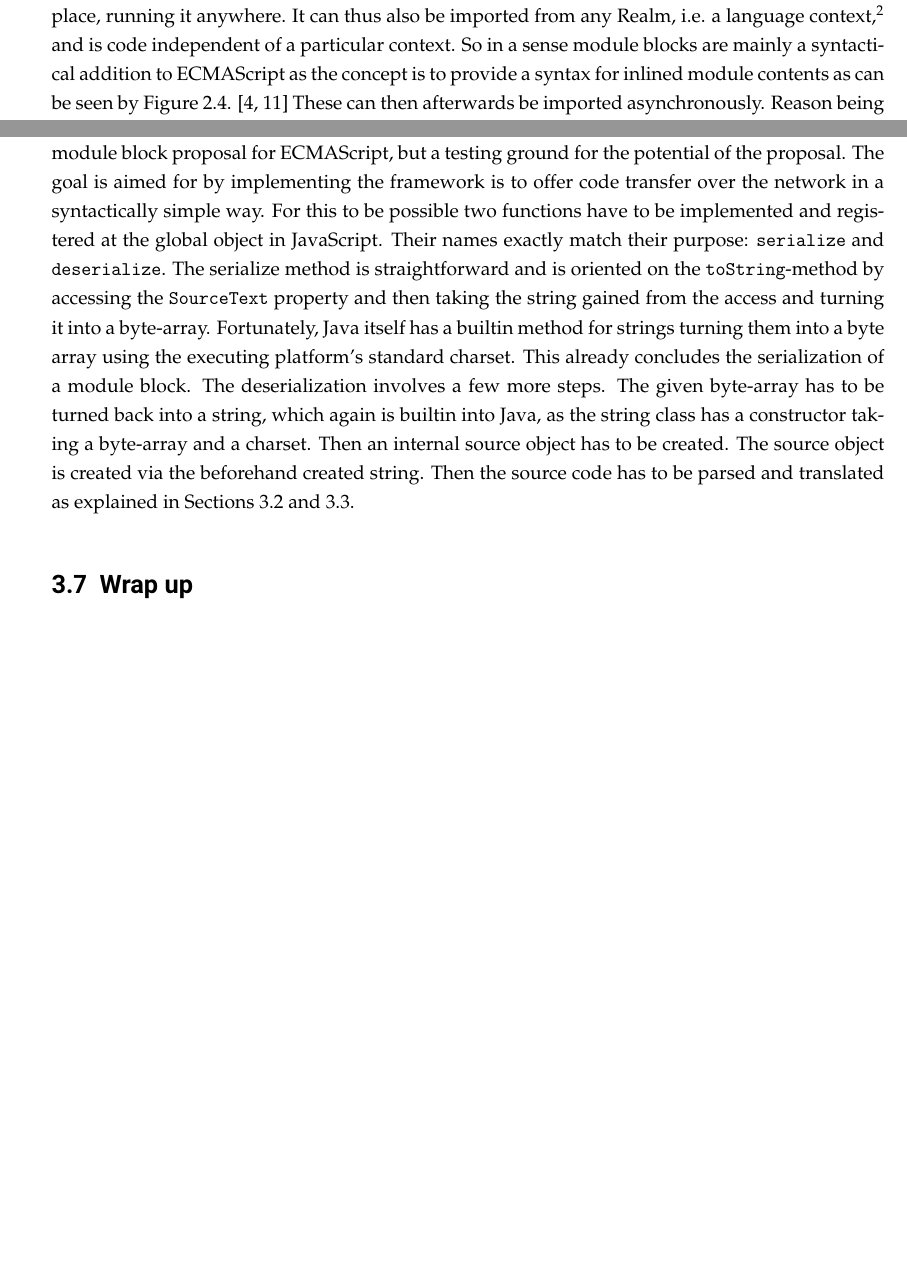
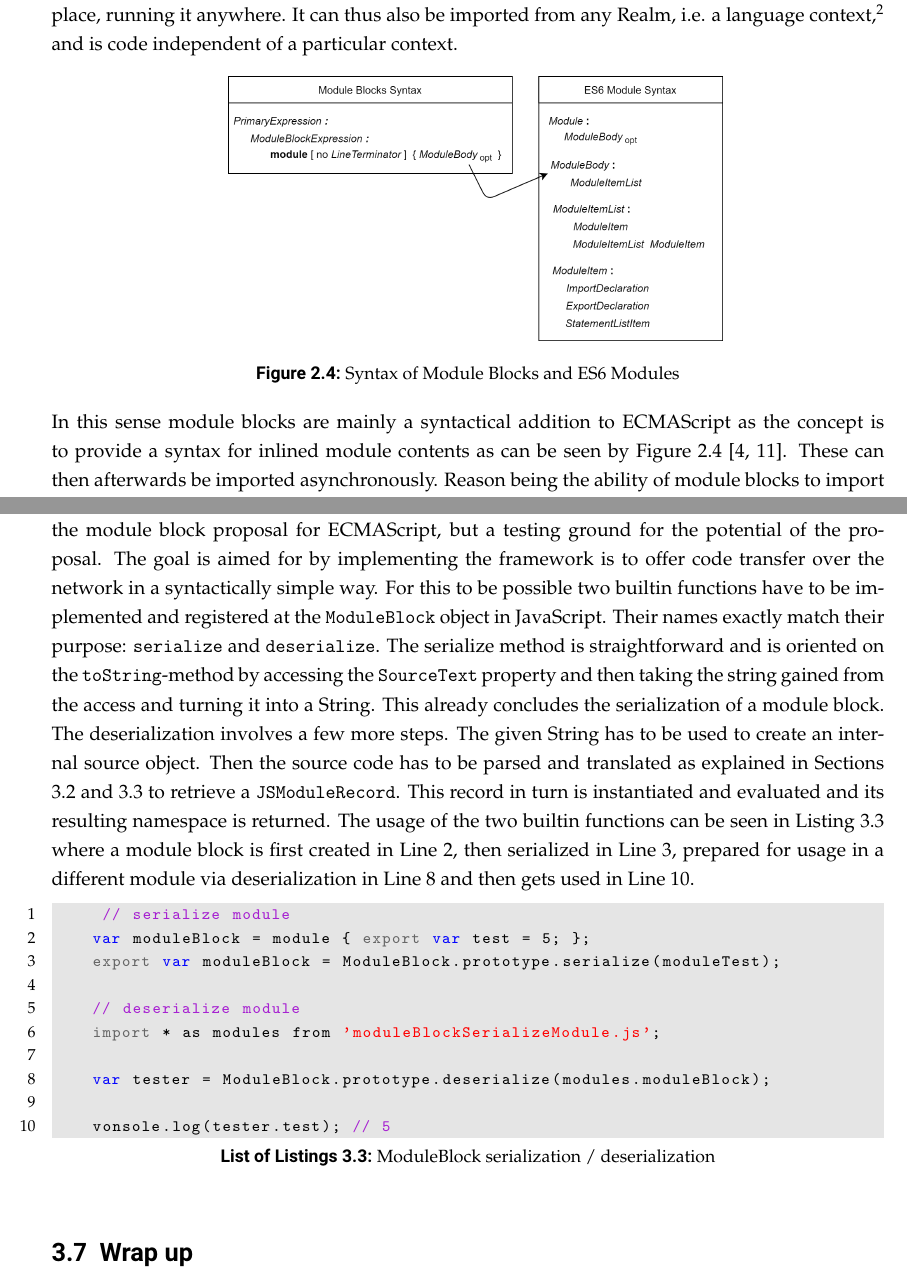
Before and after one commit to KamikazeSquirrel/baThesis, a LaTeX thesis (MAIN.tex, which reads contents/02_Background.tex, contents/03_Implementation.tex): two parts of pages 22 and 28 of 43, joined at a grey line, cut so that both start at the same text, the shorter picture padded with empty space. Compiled offline with pdfLaTeX.

Commit message:
add Listing in section Serialization API

```diff
--- a/contents/02_Background.tex
+++ b/contents/02_Background.tex
@@ -161,7 +161,7 @@ This standard unfortunately left out the possibility to add inline modules into
 Before coming to module blocks themselves the general proposal process is to discussed in order to give insight at what development step the proposal resides at the time of this thesis. The ECMAScript proposal process \cite{ecmaProp} is split up in five stages from zero to four. The first notable stage is stage one where the general shape of the proposal has to be outlined with examples, problems and the shape of their solutions all collected in a public repository. At this stage the proposal is expected to undergo major changes. To be promoted to stage two the proposal has to include an initial spec text with all major semantics and syntax but allowing placeholders. The stage is still expected to undergo certain changes but the general outline should be set. To reach stage three the proposal needs to have a finished and complete spec text that has been reviewed. In simple words the theoretic groundwork is finished and further improvements need empirical knowledge gathered on actual implementations. From this stage on the proposal is expected to undergo minimal change. The final stage before acceptance is stage four. Apart from a finished specification the proposal needs acceptance tests in compliance with the rest of the ECMAScript tests and implementations that pass these tests as well as live experience by two VM implementations \cite{ecmaProp}. This concludes the proposal pipeline discussion which serves as a state overview for the upcoming proposal module blocks.
 
 \section{Proposal: Module blocks}
-Module blocks are an official TC39 proposal from Daniel Ehrenberg and Surma at stage 2 as of July 2021. \cite{gitMB} As stated ECMAScript does not have the feature of inlining modules. This causes several issues in programming applications, most notably code composition and file count but also CSP (Content Security Policy). In the current specified state if code should be run in parallel an additional file is needed resulting in every Worker (node.js feature) \cite{nodejs} needing a separate file. So module blocks work like a module but are inside the script where they are also imported. One important note to take is the non closure of module blocks following the principle of coding in one place, running it anywhere. It can thus also be imported from any Realm, i.e. a language context,\footnote{It should be noted that there is also a Realm proposal in the works which can enhance module block usage. https://github.com/tc39/proposal-realms (currently Stage 3)} and is code independent of a particular context. So in a sense module blocks are mainly a syntactical addition to ECMAScript as the concept is to provide a syntax for inlined module contents as can be seen by Figure \ref{fig:mbSyn}. \cite{gitMB, ecma} These can then afterwards be imported asynchronously. Reason being the ability of module blocks to import other modules as well. As regular modules since ES6 module blocks will be cached in the module map after the first import. One note to take is, that module blocks need to be imported via dynamic \texttt{import()} calls rather than import statements. This is due to them not being addressable as specifier strings. Dynamic import  has a particular positive impact on performance as module blocks will only be loaded on a base of need.
+Module blocks are an official TC39 proposal from Daniel Ehrenberg and Surma at stage 2 as of July 2021 \cite{gitMB}. As stated ECMAScript does not have the feature of inlining modules. This causes several issues in programming applications, most notably code composition and file count but also CSP (Content Security Policy). In the current specified state if code should be run in parallel an additional file is needed resulting in every Worker (node.js feature) \cite{nodejs} needing a separate file. So module blocks work like a module but are inside the script where they are also imported. One important note to take is the non closure of module blocks following the principle of coding in one place, running it anywhere. It can thus also be imported from any Realm, i.e. a language context,\footnote{It should be noted that there is also a Realm proposal in the works which can enhance module block usage. https://github.com/tc39/proposal-realms (currently Stage 3)} and is code independent of a particular context.
 
 \begin{figure}[h!]
     \centering
@@ -170,4 +170,5 @@ Module blocks are an official TC39 proposal from Daniel Ehrenberg and Surma at s
     \label{fig:mbSyn}
 \end{figure}
 
+In this sense module blocks are mainly a syntactical addition to ECMAScript as the concept is to provide a syntax for inlined module contents as can be seen by Figure \ref{fig:mbSyn} \cite{gitMB, ecma}. These can then afterwards be imported asynchronously. Reason being the ability of module blocks to import other modules as well. As regular modules since ES6 module blocks will be cached in the module map after the first import. One note to take is, that module blocks need to be imported via dynamic \texttt{import()} calls rather than import statements. This is due to them not being addressable as specifier strings. Dynamic import  has a particular positive impact on performance as module blocks will only be loaded on a base of need and as stated are cached as well.
 %The whole module loading process can be pictured as a graph and as ModuleBlocks are only imported via dynamic import this creates a second graph. Hence the ModuleBlock's module references are processed separately from the referencing module.
--- a/contents/03_Implementation.tex
+++ b/contents/03_Implementation.tex
@@ -48,7 +48,20 @@ As mentioned above, dynamic imports is the only feature of the ECMAScript specif
 
 \section{Serialization framework}
 
-This section presents the framework for transferring module block source code from one process to another, i.e. one machine to another, potentially via network. This framework is not part of the module block proposal for ECMAScript, but a testing ground for the potential of the proposal. The goal is aimed for by implementing the framework is to offer code transfer over the network in a syntactically simple way. For this to be possible two functions have to be implemented and registered at the global object in JavaScript. Their names exactly match their purpose: \texttt{serialize} and \texttt{deserialize}. The serialize method is straightforward and is oriented on the \texttt{toString}-method by accessing the \texttt{SourceText} property and then taking the string gained from the access and turning it into a byte-array. Fortunately, Java itself has a builtin method for strings turning them into a byte array using the executing platform's standard charset. This already concludes the serialization of a module block. The deserialization involves a few more steps. The given byte-array has to be turned back into a string, which again is builtin into Java, as the string class has a constructor taking a byte-array and a charset. Then an internal source object has to be created. The source object is created via the beforehand created string. Then the source code has to be parsed and translated as explained in Sections 3.2 and 3.3.
+This section presents the framework for transferring module block source code from one process to another, i.e. one machine to another, potentially via network. This framework is not part of the module block proposal for ECMAScript, but a testing ground for the potential of the proposal. The goal is aimed for by implementing the framework is to offer code transfer over the network in a syntactically simple way. For this to be possible two builtin functions have to be implemented and registered at the \texttt{ModuleBlock} object in JavaScript. Their names exactly match their purpose: \texttt{serialize} and \texttt{deserialize}. The serialize method is straightforward and is oriented on the \texttt{toString}-method by accessing the \texttt{SourceText} property and then taking the string gained from the access and turning it into a String. This already concludes the serialization of a module block. The deserialization involves a few more steps. The given String has to be used to create an internal source object. Then the source code has to be parsed and translated as explained in Sections 3.2 and 3.3 to retrieve a \texttt{JSModuleRecord}. This record in turn is instantiated and evaluated and its resulting namespace is returned. The usage of the two builtin functions can be seen in Listing \ref{fig:globModuleAPI} where a module block is first created in Line 2, then serialized in Line 3, prepared for usage in a different module via deserialization in Line 8 and then gets used in Line 10.
+
+ \begin{lstlisting}[caption={ModuleBlock serialization / deserialization}, label={fig:globModuleAPI}]
+     // serialize module
+    var moduleBlock = module { export var test = 5; };
+    export var moduleBlock = ModuleBlock.prototype.serialize(moduleTest);
+
+    // deserialize module
+    import * as modules from 'moduleBlockSerializeModule.js';
+
+    var tester = ModuleBlock.prototype.deserialize(modules.moduleBlock);
+
+    vonsole.log(tester.test); // 5
+\end{lstlisting}
 
 \section{Wrap up}
 
```
Also changed, not shown: contents/01_Introduction.tex (+2 -2 lines), MAIN.pdf, contents/02_Background.tex (12 more changed lines), contents/03_Implementation.tex (2 more changed lines), 6 other files.
